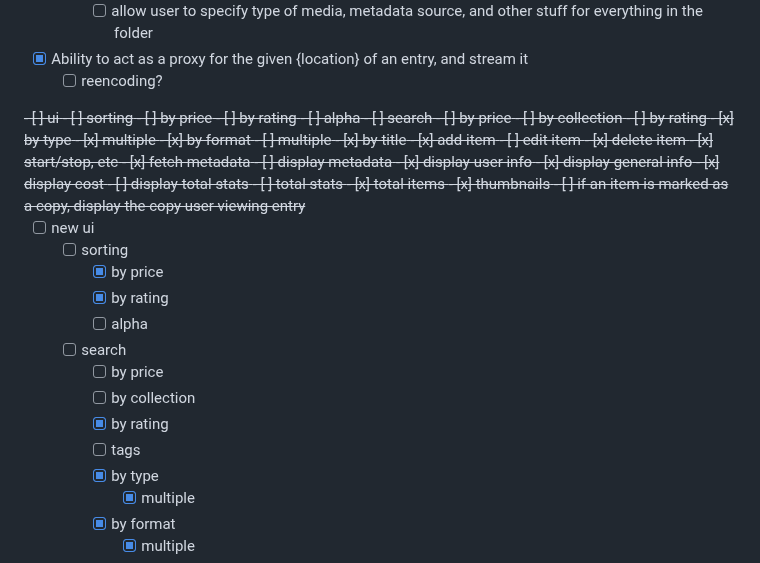
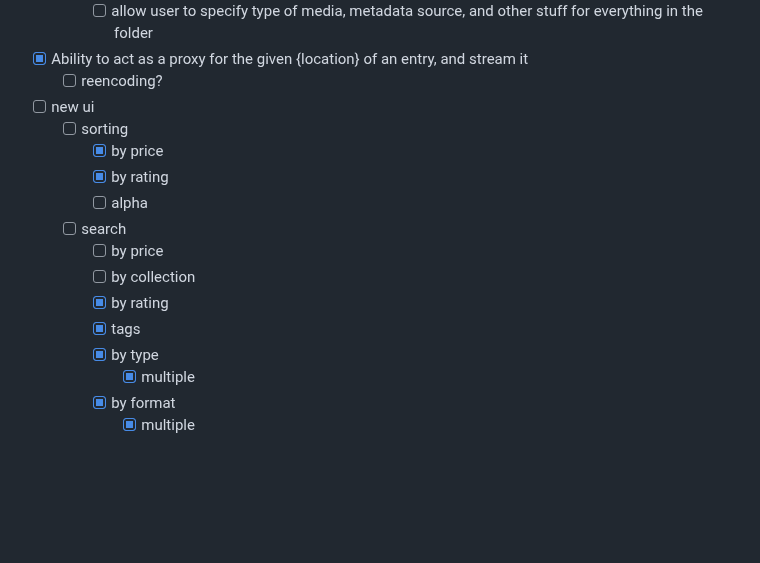
Before and after one commit to Euro20179/AIO-LIMAS, a Markdown page: README.md, the part around one of its changes. Drawn GitHub-style; blank space fills up the shorter version.

Commit message:
readme: remove deleted todo section

```diff
--- a/README.md
+++ b/README.md
@@ -80,37 +80,6 @@ Physical content will need to be entered in manually, however metadata should be
 - [x] Ability to act as a proxy for the given {location} of an entry, and stream it
   - [ ] reencoding?
 
-<del>
-- [ ] ui
-  - [ ] sorting
-    - [ ] by price
-    - [ ] by rating
-    - [ ] alpha
-  - [ ] search
-    - [ ] by price
-    - [ ] by collection
-    - [ ] by rating
-    - [x] by type
-      - [x] multiple
-    - [x] by format
-      - [ ] multiple
-    - [x] by title
-  - [x] add item
-  - [ ] edit item
-  - [x] delete item
-  - [x] start/stop, etc
-  - [x] fetch metadata
-  - [ ] display metadata
-  - [x] display user info
-  - [x] display general info
-  - [x] display cost
-  - [ ] display total stats
-    - [ ] total stats
-    - [x] total items
-  - [x] thumbnails
-  - [ ] if an item is marked as a copy, display the copy user viewing entry
-</del>
-
 - [ ] new ui
   - [ ] sorting
     - [x] by price
@@ -120,7 +89,7 @@ Physical content will need to be entered in manually, however metadata should be
     - [ ] by price
     - [ ] by collection
     - [x] by rating
-    - [ ] tags
+    - [x] tags
     - [x] by type
       - [x] multiple
     - [x] by format
```
Also changed, not shown: other parts of README.md (+1 -1 lines).
